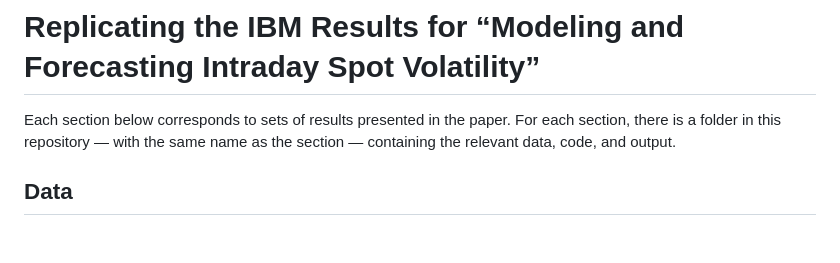
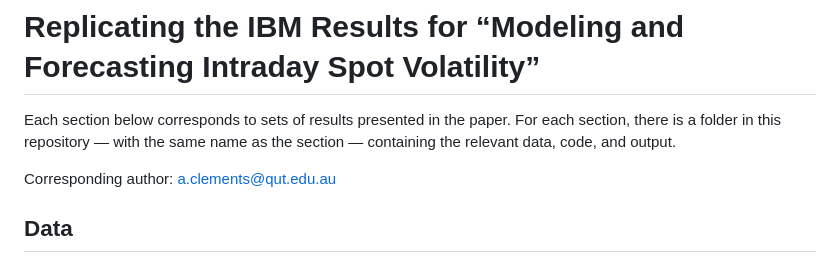
Before and after one commit to AdamEClements/Intraday_Spot_Volatility_IJF_Replication, a Markdown page: README.md, the part around the change. GitHub-like rendering; blank space fills up the shorter version.

```diff
--- a/README.md
+++ b/README.md
@@ -1,6 +1,8 @@
 # Replicating the IBM Results for “Modeling and Forecasting Intraday Spot Volatility”
 
 Each section below corresponds to sets of results presented in the paper. For each section, there is a folder in this repository — with the same name as the section — containing the relevant data, code, and output.
+
+Corresponding author: a.clements@qut.edu.au
 
 ## Data
 
```
